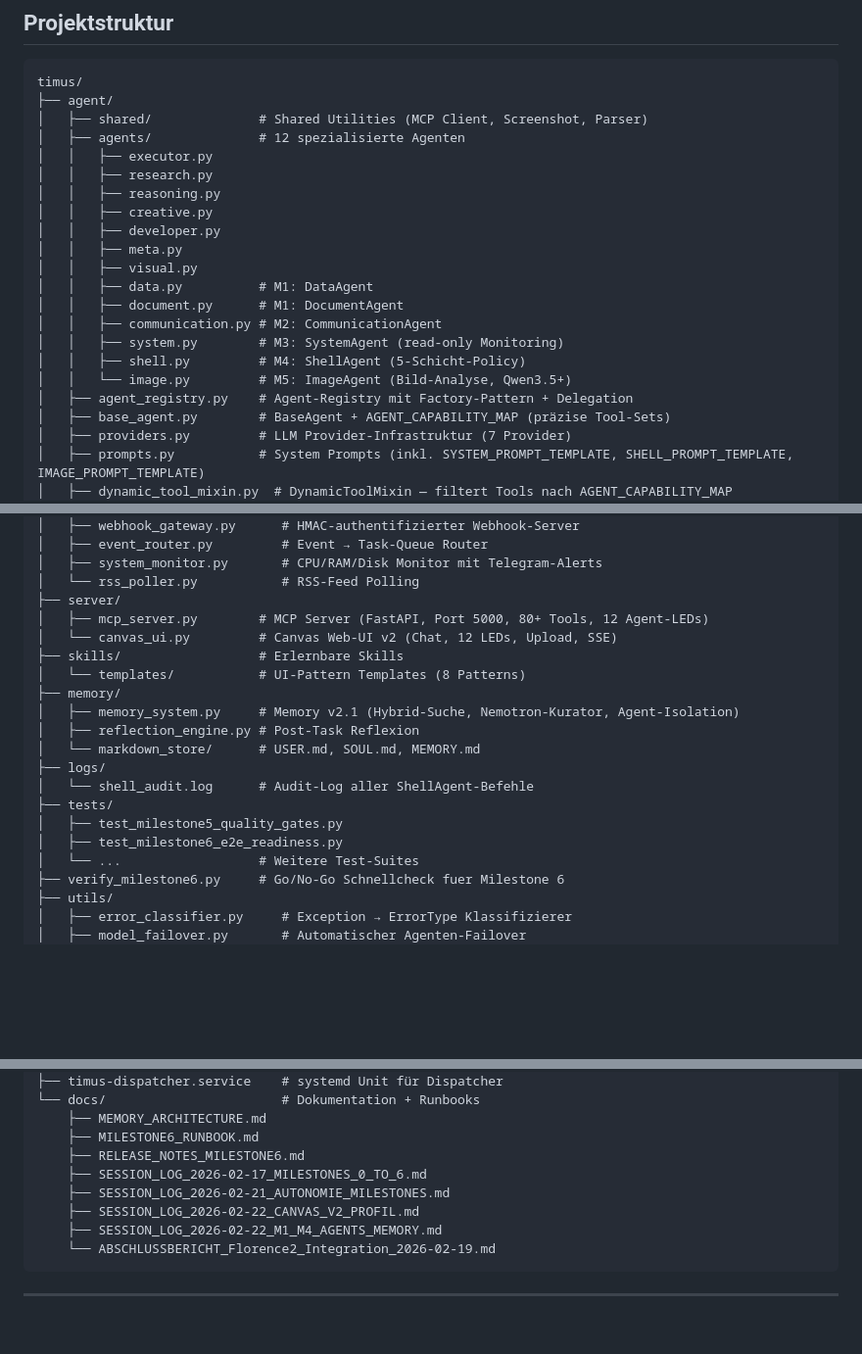
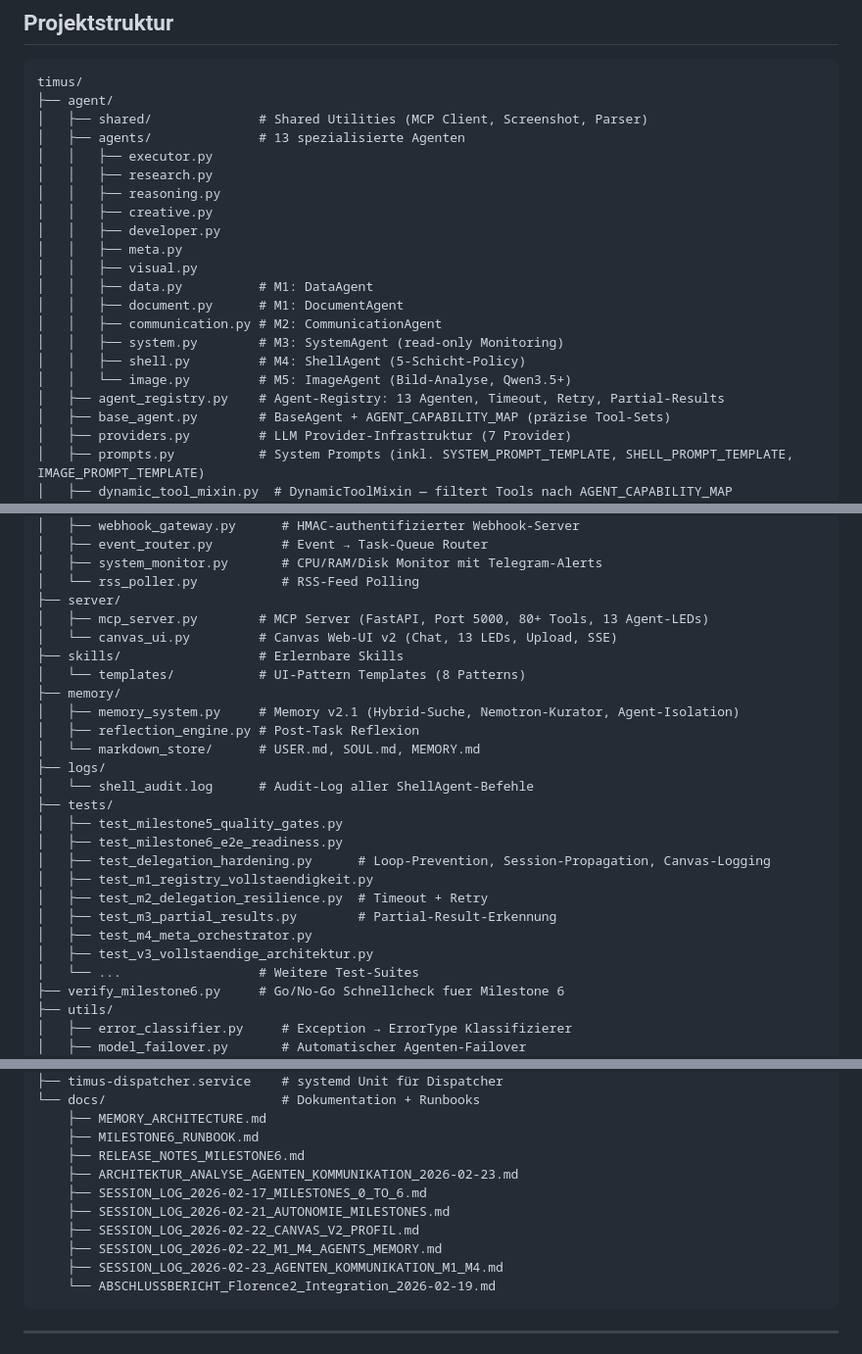
Before and after one commit to fatihaltiok/Agentus-Timus, a Markdown page: README.md, 3 parts joined by grey strips. Shown at 98% size. Drawn GitHub-style; blank space fills up the shorter version.

Commit message:
docs(readme): Projektstruktur auf 13 Agenten aktualisiert
- agents/: 12 → 13 spezialisierte Agenten
- agent_registry.py: Kommentar erweitert (Timeout, Retry, Partial-Results)
- mcp_server.py + canvas_ui.py: 12 → 13 Agent-LEDs
- tests/: M1–M4 + V3 Test-Dateien + delegation_hardening ergänzt
- docs/: Architektur-Analyse + Session-Log 2026-02-23 ergänzt

Co-Authored-By: Claude Sonnet 4.6 <noreply@anthropic.com>

````diff
--- a/README.md
+++ b/README.md
@@ -986,7 +986,7 @@ Beispiel fuer Live-Status-Ausgabe:
 timus/
 ├── agent/
 │   ├── shared/              # Shared Utilities (MCP Client, Screenshot, Parser)
-│   ├── agents/              # 12 spezialisierte Agenten
+│   ├── agents/              # 13 spezialisierte Agenten
 │   │   ├── executor.py
 │   │   ├── research.py
 │   │   ├── reasoning.py
@@ -1000,7 +1000,7 @@ timus/
 │   │   ├── system.py        # M3: SystemAgent (read-only Monitoring)
 │   │   ├── shell.py         # M4: ShellAgent (5-Schicht-Policy)
 │   │   └── image.py         # M5: ImageAgent (Bild-Analyse, Qwen3.5+)
-│   ├── agent_registry.py    # Agent-Registry mit Factory-Pattern + Delegation
+│   ├── agent_registry.py    # Agent-Registry: 13 Agenten, Timeout, Retry, Partial-Results
 │   ├── base_agent.py        # BaseAgent + AGENT_CAPABILITY_MAP (präzise Tool-Sets)
 │   ├── providers.py         # LLM Provider-Infrastruktur (7 Provider)
 │   ├── prompts.py           # System Prompts (inkl. SYSTEM_PROMPT_TEMPLATE, SHELL_PROMPT_TEMPLATE, IMAGE_PROMPT_TEMPLATE)
@@ -1041,8 +1041,8 @@ timus/
 │   ├── system_monitor.py       # CPU/RAM/Disk Monitor mit Telegram-Alerts
 │   └── rss_poller.py           # RSS-Feed Polling
 ├── server/
-│   ├── mcp_server.py        # MCP Server (FastAPI, Port 5000, 80+ Tools, 12 Agent-LEDs)
-│   └── canvas_ui.py         # Canvas Web-UI v2 (Chat, 12 LEDs, Upload, SSE)
+│   ├── mcp_server.py        # MCP Server (FastAPI, Port 5000, 80+ Tools, 13 Agent-LEDs)
+│   └── canvas_ui.py         # Canvas Web-UI v2 (Chat, 13 LEDs, Upload, SSE)
 ├── skills/                  # Erlernbare Skills
 │   └── templates/           # UI-Pattern Templates (8 Patterns)
 ├── memory/
@@ -1054,6 +1054,12 @@ timus/
 ├── tests/
 │   ├── test_milestone5_quality_gates.py
 │   ├── test_milestone6_e2e_readiness.py
+│   ├── test_delegation_hardening.py      # Loop-Prevention, Session-Propagation, Canvas-Logging
+│   ├── test_m1_registry_vollstaendigkeit.py
+│   ├── test_m2_delegation_resilience.py  # Timeout + Retry
+│   ├── test_m3_partial_results.py        # Partial-Result-Erkennung
+│   ├── test_m4_meta_orchestrator.py
+│   ├── test_v3_vollstaendige_architektur.py
 │   └── ...                  # Weitere Test-Suites
 ├── verify_milestone6.py     # Go/No-Go Schnellcheck fuer Milestone 6
 ├── utils/
@@ -1074,10 +1080,12 @@ timus/
     ├── MEMORY_ARCHITECTURE.md
     ├── MILESTONE6_RUNBOOK.md
     ├── RELEASE_NOTES_MILESTONE6.md
+    ├── ARCHITEKTUR_ANALYSE_AGENTEN_KOMMUNIKATION_2026-02-23.md
     ├── SESSION_LOG_2026-02-17_MILESTONES_0_TO_6.md
     ├── SESSION_LOG_2026-02-21_AUTONOMIE_MILESTONES.md
     ├── SESSION_LOG_2026-02-22_CANVAS_V2_PROFIL.md
     ├── SESSION_LOG_2026-02-22_M1_M4_AGENTS_MEMORY.md
+    ├── SESSION_LOG_2026-02-23_AGENTEN_KOMMUNIKATION_M1_M4.md
     └── ABSCHLUSSBERICHT_Florence2_Integration_2026-02-19.md
 ```
 
````
